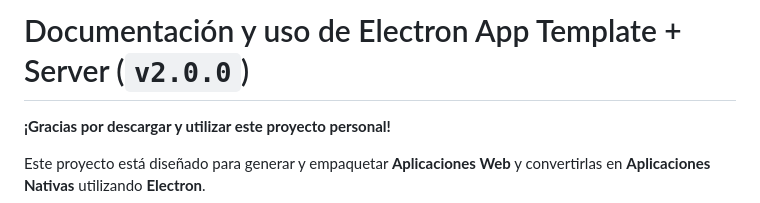
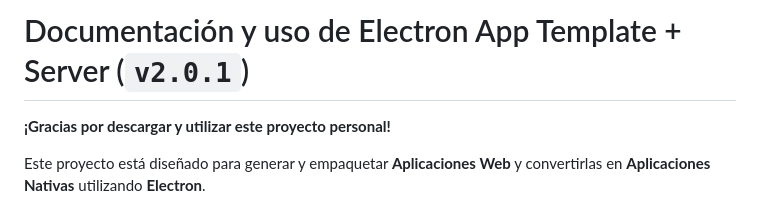
Before and after one commit to SamuelDzibLopez/electron-app-template, a Markdown page: README.md, the part around the change. GitHub-like rendering.

```diff
--- a/README.md
+++ b/README.md
@@ -1,4 +1,4 @@
-# Documentación y uso de Electron App Template + Server (`v2.0.0`)
+# Documentación y uso de Electron App Template + Server (`v2.0.1`)
 
 **¡Gracias por descargar y utilizar este proyecto personal!**
 
```
